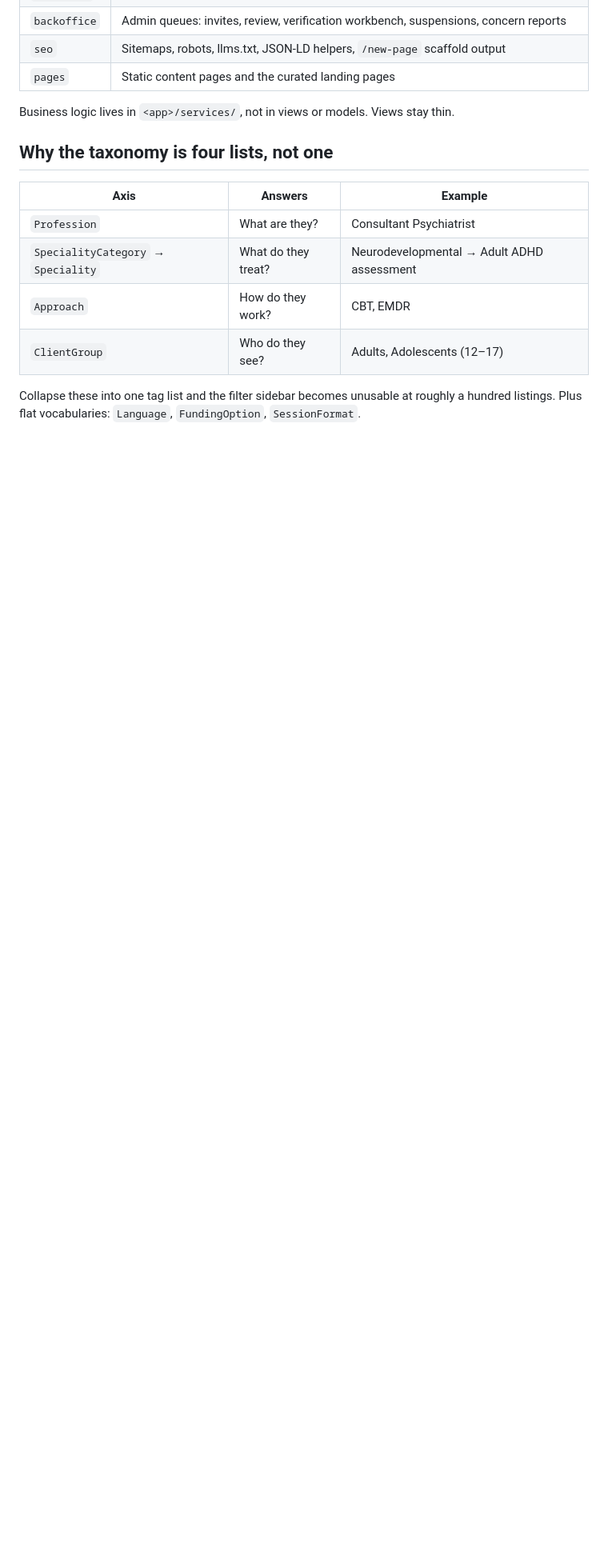
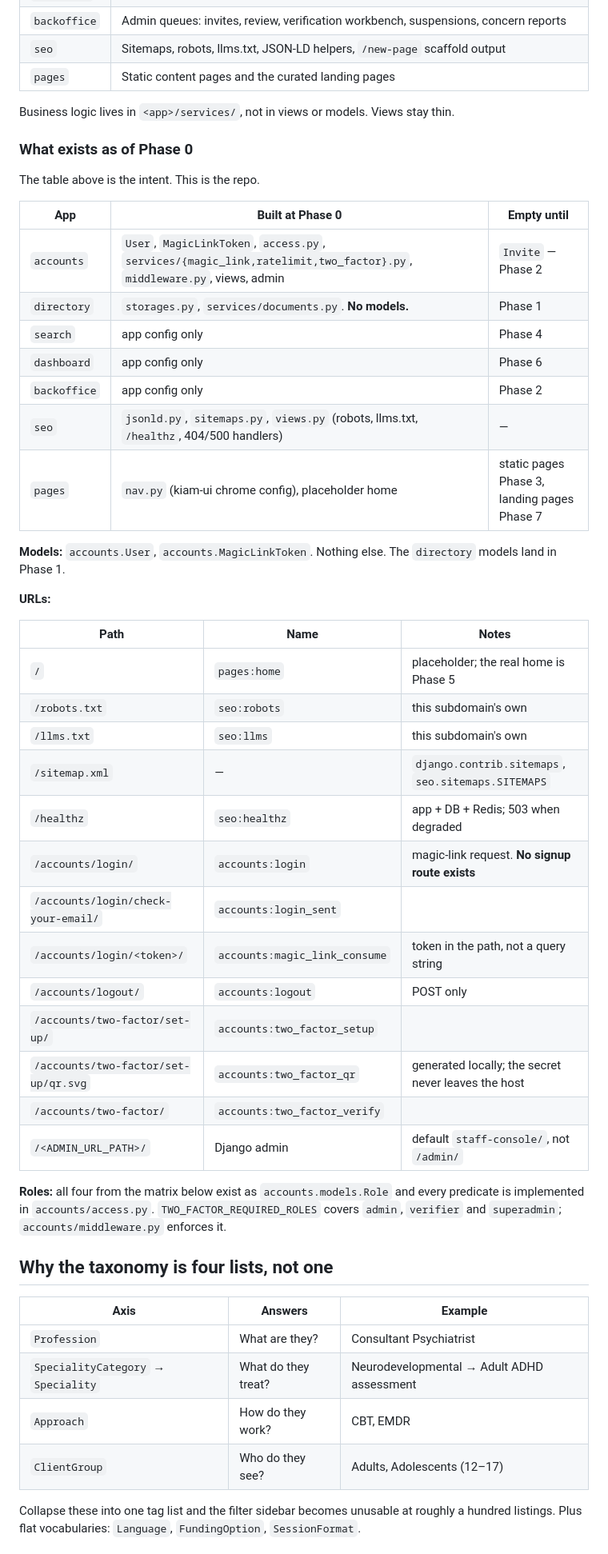
Before and after one commit to rshamh/kiam-directory, a Markdown page: docs/architecture.md, the part around the change. Shown at 80% size. GitHub-like rendering; blank space fills up the shorter version.

Commit message:
docs: bring architecture.md up to date with Phase 0
The doc's own status block requires this after every phase. The intent tables are
left as written; what is added is a "what exists as of Phase 0" section — the
real app map, the two models that exist, the URL table and the roles that are
actually implemented — so the gap between intent and repo is visible rather than
inferred.

Co-Authored-By: Claude Opus 5 <noreply@anthropic.com>

```diff
--- a/docs/architecture.md
+++ b/docs/architecture.md
@@ -19,6 +19,45 @@ See `docs/multi-project-architecture.md` for how this sits alongside the main si
 | `pages` | Static content pages and the curated landing pages |
 
 Business logic lives in `<app>/services/`, not in views or models. Views stay thin.
+
+### What exists as of Phase 0
+
+The table above is the intent. This is the repo.
+
+| App | Built at Phase 0 | Empty until |
+|---|---|---|
+| `accounts` | `User`, `MagicLinkToken`, `access.py`, `services/{magic_link,ratelimit,two_factor}.py`, `middleware.py`, views, admin | `Invite` — Phase 2 |
+| `directory` | `storages.py`, `services/documents.py`. **No models.** | Phase 1 |
+| `search` | app config only | Phase 4 |
+| `dashboard` | app config only | Phase 6 |
+| `backoffice` | app config only | Phase 2 |
+| `seo` | `jsonld.py`, `sitemaps.py`, `views.py` (robots, llms.txt, `/healthz`, 404/500 handlers) | — |
+| `pages` | `nav.py` (kiam-ui chrome config), placeholder home | static pages Phase 3, landing pages Phase 7 |
+
+**Models:** `accounts.User`, `accounts.MagicLinkToken`. Nothing else. The `directory` models
+land in Phase 1.
+
+**URLs:**
+
+| Path | Name | Notes |
+|---|---|---|
+| `/` | `pages:home` | placeholder; the real home is Phase 5 |
+| `/robots.txt` | `seo:robots` | this subdomain's own |
+| `/llms.txt` | `seo:llms` | this subdomain's own |
+| `/sitemap.xml` | — | `django.contrib.sitemaps`, `seo.sitemaps.SITEMAPS` |
+| `/healthz` | `seo:healthz` | app + DB + Redis; 503 when degraded |
+| `/accounts/login/` | `accounts:login` | magic-link request. **No signup route exists** |
+| `/accounts/login/check-your-email/` | `accounts:login_sent` | |
+| `/accounts/login/<token>/` | `accounts:magic_link_consume` | token in the path, not a query string |
+| `/accounts/logout/` | `accounts:logout` | POST only |
+| `/accounts/two-factor/set-up/` | `accounts:two_factor_setup` | |
+| `/accounts/two-factor/set-up/qr.svg` | `accounts:two_factor_qr` | generated locally; the secret never leaves the host |
+| `/accounts/two-factor/` | `accounts:two_factor_verify` | |
+| `/<ADMIN_URL_PATH>/` | Django admin | default `staff-console/`, not `/admin/` |
+
+**Roles:** all four from the matrix below exist as `accounts.models.Role` and every predicate is
+implemented in `accounts/access.py`. `TWO_FACTOR_REQUIRED_ROLES` covers `admin`, `verifier` and
+`superadmin`; `accounts/middleware.py` enforces it.
 
 ## Why the taxonomy is four lists, not one
 
```
